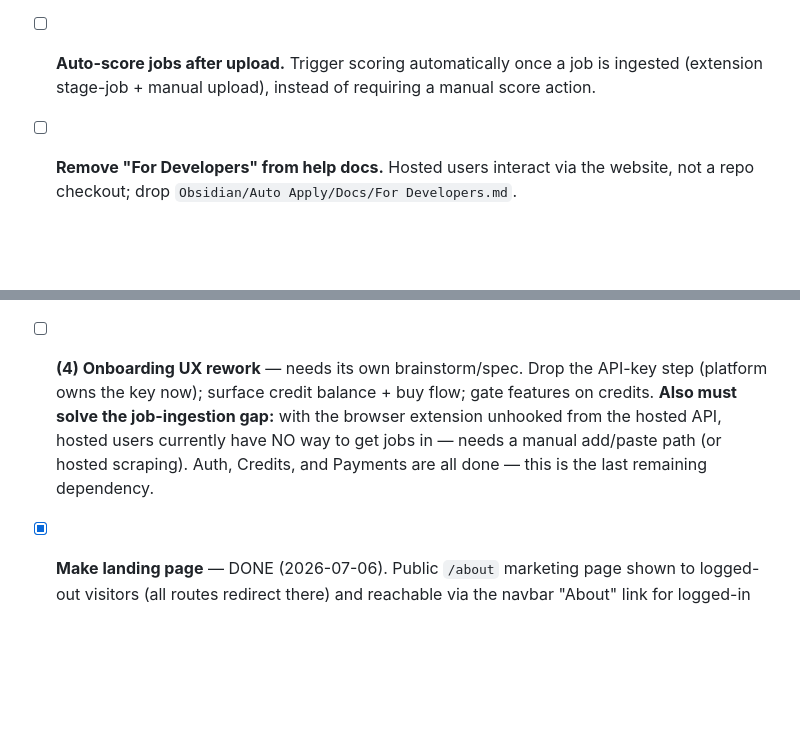
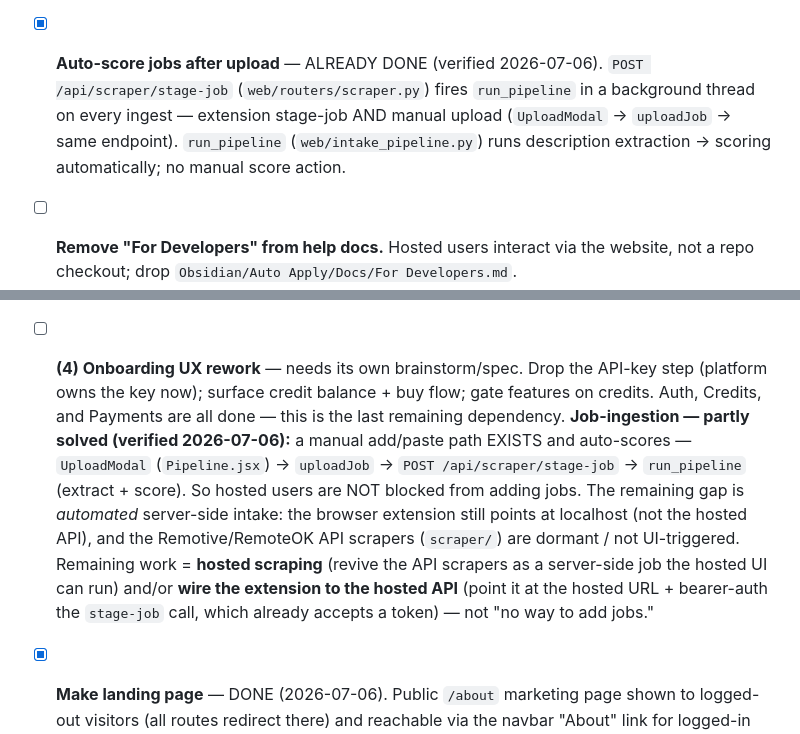
Before and after one commit to thebarlow/AutoApply, a Markdown page: TODO.md, 2 parts joined by grey strips. GitHub-like rendering; blank space fills up the shorter version.

Commit message:
[docs] Mark auto-score done; reframe hosted job-ingestion gap in TODO

```diff
--- a/TODO.md
+++ b/TODO.md
@@ -200,8 +200,10 @@ mark items `[x]`, move them to **Done**, or revise scope notes inline.
   simple but robust enough to ingest user feedback and iterate. (New `tickets` table; user
   submit endpoint + admin list/update endpoints; navbar entry + admin panel.)
 
-- [ ] **Auto-score jobs after upload.** Trigger scoring automatically once a job is ingested
-  (extension stage-job + manual upload), instead of requiring a manual score action.
+- [x] **Auto-score jobs after upload** — ALREADY DONE (verified 2026-07-06). `POST /api/scraper/stage-job`
+  (`web/routers/scraper.py`) fires `run_pipeline` in a background thread on every ingest — extension
+  stage-job AND manual upload (`UploadModal` → `uploadJob` → same endpoint). `run_pipeline`
+  (`web/intake_pipeline.py`) runs description extraction → scoring automatically; no manual score action.
 
 - [ ] **Remove "For Developers" from help docs.** Hosted users interact via the website,
   not a repo checkout; drop `Obsidian/Auto Apply/Docs/For Developers.md`.
@@ -234,10 +236,16 @@ cycle. Foundation done; building up the stack: **Auth ✅ → Credits ✅ → Pa
   beta (`ALLOWED_EMAILS`); `ADMIN_EMAILS` bypass + first admin claims `profile_id=1`. **Gates 2–4.**
 
 - [ ] **(4) Onboarding UX rework** — needs its own brainstorm/spec. Drop the API-key step (platform
-  owns the key now); surface credit balance + buy flow; gate features on credits. **Also must solve
-  the job-ingestion gap:** with the browser extension unhooked from the hosted API, hosted users
-  currently have NO way to get jobs in — needs a manual add/paste path (or hosted scraping). Auth,
-  Credits, and Payments are all done — this is the last remaining dependency.
+  owns the key now); surface credit balance + buy flow; gate features on credits. Auth, Credits, and
+  Payments are all done — this is the last remaining dependency.
+  **Job-ingestion — partly solved (verified 2026-07-06):** a manual add/paste path EXISTS and
+  auto-scores — `UploadModal` (`Pipeline.jsx`) → `uploadJob` → `POST /api/scraper/stage-job` →
+  `run_pipeline` (extract + score). So hosted users are NOT blocked from adding jobs. The remaining
+  gap is *automated* server-side intake: the browser extension still points at localhost (not the
+  hosted API), and the Remotive/RemoteOK API scrapers (`scraper/`) are dormant / not UI-triggered.
+  Remaining work = **hosted scraping** (revive the API scrapers as a server-side job the hosted UI can
+  run) and/or **wire the extension to the hosted API** (point it at the hosted URL + bearer-auth the
+  `stage-job` call, which already accepts a token) — not "no way to add jobs."
 
 - [x] **Make landing page** — DONE (2026-07-06). Public `/about` marketing page shown to logged-out
   visitors (all routes redirect there) and reachable via the navbar "About" link for logged-in users.
```
